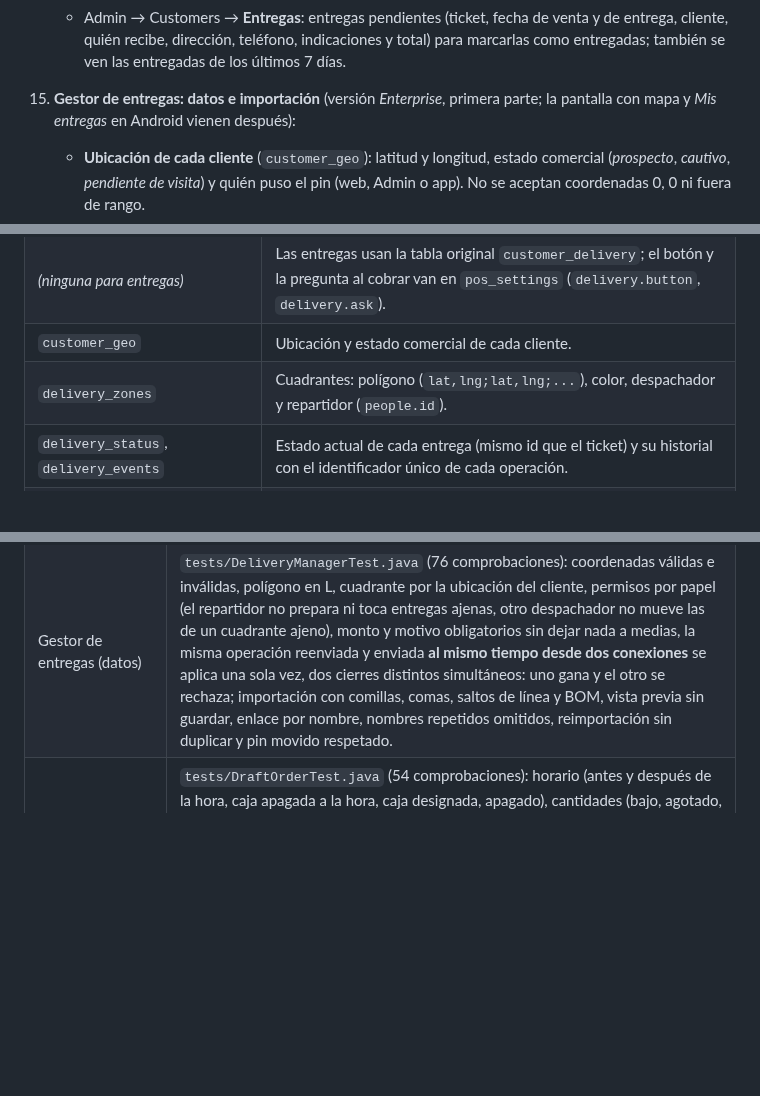
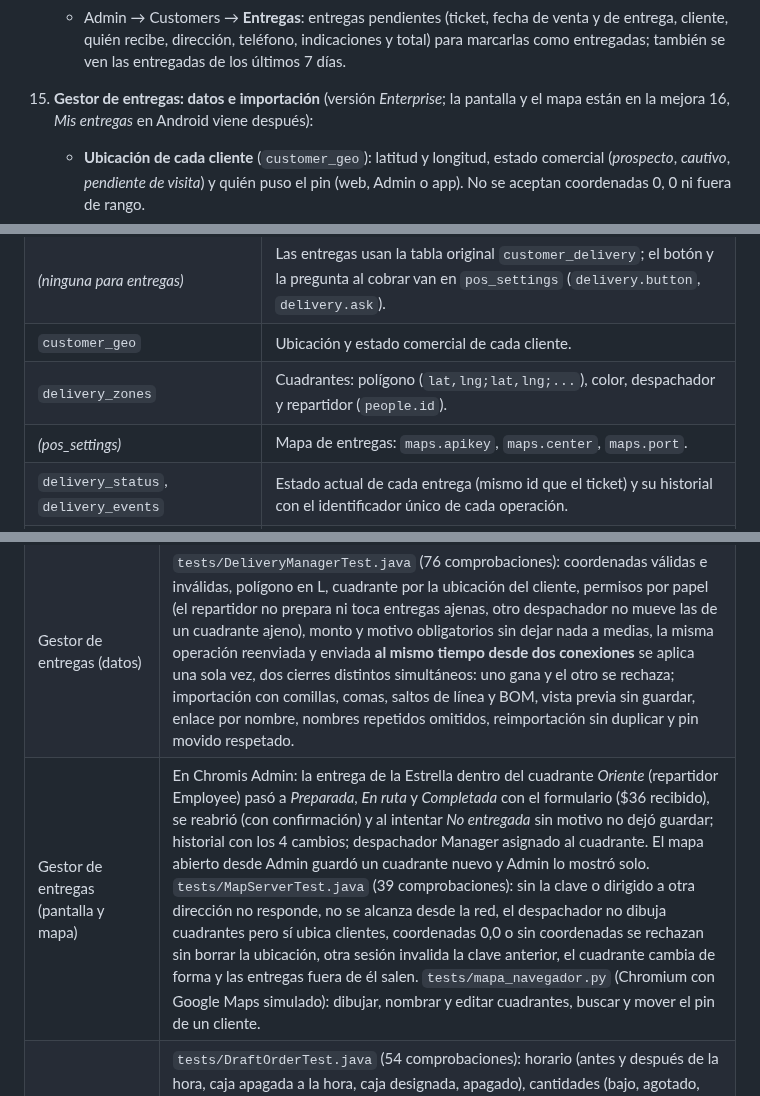
Before and after one commit to Geco96/chromis-1.5.4-mejoras, a Markdown page: README.md, 3 parts joined by grey strips. GitHub-like rendering; blank space fills up the shorter version.

```diff
--- a/README.md
+++ b/README.md
@@ -218,8 +218,9 @@ originales, las clases que se modificaron.
       indicaciones y total) para marcarlas como entregadas; también se ven las
       entregadas de los últimos 7 días.
 
-15. **Gestor de entregas: datos e importación** (versión *Enterprise*, primera
-    parte; la pantalla con mapa y *Mis entregas* en Android vienen después):
+15. **Gestor de entregas: datos e importación** (versión *Enterprise*; la
+    pantalla y el mapa están en la mejora 16, *Mis entregas* en Android viene
+    después):
     - **Ubicación de cada cliente** (`customer_geo`): latitud y longitud, estado
       comercial (*prospecto*, *cautivo*, *pendiente de visita*) y quién puso el
       pin (web, Admin o app). No se aceptan coordenadas 0, 0 ni fuera de rango.
@@ -273,6 +315,7 @@ Chromis no cambia**, por lo que volver al jar original no causa problemas
 | *(ninguna para entregas)* | Las entregas usan la tabla original `customer_delivery`; el botón y la pregunta al cobrar van en `pos_settings` (`delivery.button`, `delivery.ask`). |
 | `customer_geo` | Ubicación y estado comercial de cada cliente. |
 | `delivery_zones` | Cuadrantes: polígono (`lat,lng;lat,lng;...`), color, despachador y repartidor (`people.id`). |
+| *(pos_settings)* | Mapa de entregas: `maps.apikey`, `maps.center`, `maps.port`. |
 | `delivery_status`, `delivery_events` | Estado actual de cada entrega (mismo id que el ticket) y su historial con el identificador único de cada operación. |
 | `restock_drafts`, `restock_draft_lines` | Pedidos tentativos por proveedor y sus productos: borrador, enviado (con su folio), descartado o reemplazado. Su hora, caja y último resultado van en `pos_settings` (`restock.draft.*`). |
 
@@ -322,6 +365,7 @@ MariaDB, se ejecutaron Chromis POS y Chromis Admin modificados (capturas en
 | Guardar producto en Admin con ventas de por medio | Original: el stock regresó de 7 a 11 (se perdió la venta). Mejorado: se conserva. |
 | Mostrador / Entrega | En Chromis POS: cliente asignado escaneando su tarjeta, botón → Entrega con los datos llenos desde el cliente y una indicación; al cobrar se guardó en `customer_delivery` (ticket 1) y en las propiedades del ticket, y el ticket siguiente volvió a Mostrador. Venta al mismo cliente sin marcar: preguntó al cobrar y quedó como mostrador sin entrega. Venta sin cliente: no preguntó. Entrega sin cliente: pide asignarlo. Con el botón apagado en Admin no aparece. En Admin → Entregas se vio la entrega y se marcó como entregada. `tests/DeliveryTest.java` (19 comprobaciones). |
 | Gestor de entregas (datos) | `tests/DeliveryManagerTest.java` (76 comprobaciones): coordenadas válidas e inválidas, polígono en L, cuadrante por la ubicación del cliente, permisos por papel (el repartidor no prepara ni toca entregas ajenas, otro despachador no mueve las de un cuadrante ajeno), monto y motivo obligatorios sin dejar nada a medias, la misma operación reenviada y enviada **al mismo tiempo desde dos conexiones** se aplica una sola vez, dos cierres distintos simultáneos: uno gana y el otro se rechaza; importación con comillas, comas, saltos de línea y BOM, vista previa sin guardar, enlace por nombre, nombres repetidos omitidos, reimportación sin duplicar y pin movido respetado. |
+| Gestor de entregas (pantalla y mapa) | En Chromis Admin: la entrega de la Estrella dentro del cuadrante *Oriente* (repartidor Employee) pasó a *Preparada*, *En ruta* y *Completada* con el formulario ($36 recibido), se reabrió (con confirmación) y al intentar *No entregada* sin motivo no dejó guardar; historial con los 4 cambios; despachador Manager asignado al cuadrante. El mapa abierto desde Admin guardó un cuadrante nuevo y Admin lo mostró solo. `tests/MapServerTest.java` (39 comprobaciones): sin la clave o dirigido a otra dirección no responde, no se alcanza desde la red, el despachador no dibuja cuadrantes pero sí ubica clientes, coordenadas 0,0 o sin coordenadas se rechazan sin borrar la ubicación, otra sesión invalida la clave anterior, el cuadrante cambia de forma y las entregas fuera de él salen. `tests/mapa_navegador.py` (Chromium con Google Maps simulado): dibujar, nombrar y editar cuadrantes, buscar y mover el pin de un cliente. |
 | Pedido tentativo | `tests/DraftOrderTest.java` (54 comprobaciones): horario (antes y después de la hora, caja apagada a la hora, caja designada, apagado), cantidades (bajo, agotado, reserva con pedido en camino, faltante), proveedor por producto, reemplazo, edición, descartar y enviar. Con Chromis POS abierto y la hora ya pasada, la caja armó los borradores al minuto y mostró *Pedido tentativo listo*; en Admin se cambió una cantidad, se quitó un producto, se agregó otro escaneando y se envió como PED-000009 con su PDF. |
 
 El botón de editar línea solo aparece a usuarios con el permiso
```
Also changed, not shown: other parts of README.md (+41 -0 lines), docs/DISENO-ENTERPRISE.md (+3 -3 lines), docs/capturas/admin-gestor-completar.png (added), docs/capturas/admin-gestor-entregas.png (added), 9 other files.
